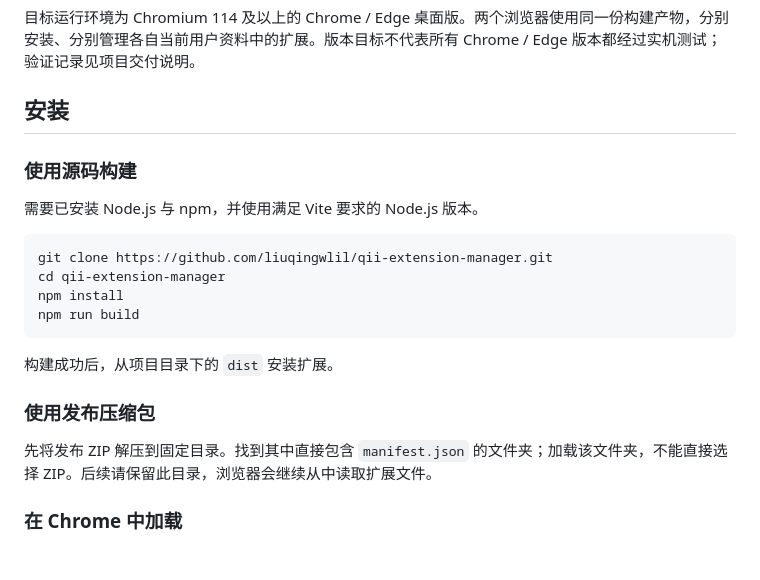
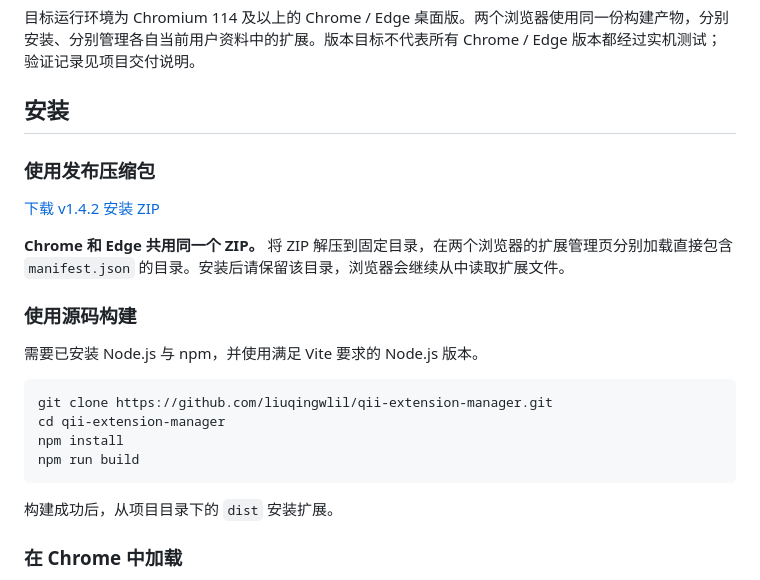
Before and after one commit to liuqingwlil/qii-extension-manager, a Markdown page: README.md, the part around one of its changes. Rendered like a GitHub page; blank space fills up the shorter version.

````diff
--- a/README.md
+++ b/README.md
@@ -5,6 +5,12 @@
 目标运行环境为 Chromium 114 及以上的 Chrome / Edge 桌面版。两个浏览器使用同一份构建产物，分别安装、分别管理各自当前用户资料中的扩展。版本目标不代表所有 Chrome / Edge 版本都经过实机测试；验证记录见项目交付说明。
 
 ## 安装
+
+### 使用发布压缩包
+
+[下载 v1.4.2 安装 ZIP](https://github.com/liuqingwlil/qii-extension-manager/releases/download/v1.4.2/qii-extension-manager-1.4.2.zip)
+
+**Chrome 和 Edge 共用同一个 ZIP。** 将 ZIP 解压到固定目录，在两个浏览器的扩展管理页分别加载直接包含 `manifest.json` 的目录。安装后请保留该目录，浏览器会继续从中读取扩展文件。
 
 ### 使用源码构建
 
@@ -18,10 +24,6 @@ npm run build
 ```
 
 构建成功后，从项目目录下的 `dist` 安装扩展。
-
-### 使用发布压缩包
-
-先将发布 ZIP 解压到固定目录。找到其中直接包含 `manifest.json` 的文件夹；加载该文件夹，不能直接选择 ZIP。后续请保留此目录，浏览器会继续从中读取扩展文件。
 
 ### 在 Chrome 中加载
 
````
Also changed, not shown: other parts of README.md (+12 -0 lines), docs/screenshots/manager.png (added), docs/screenshots/popup.png (added).
